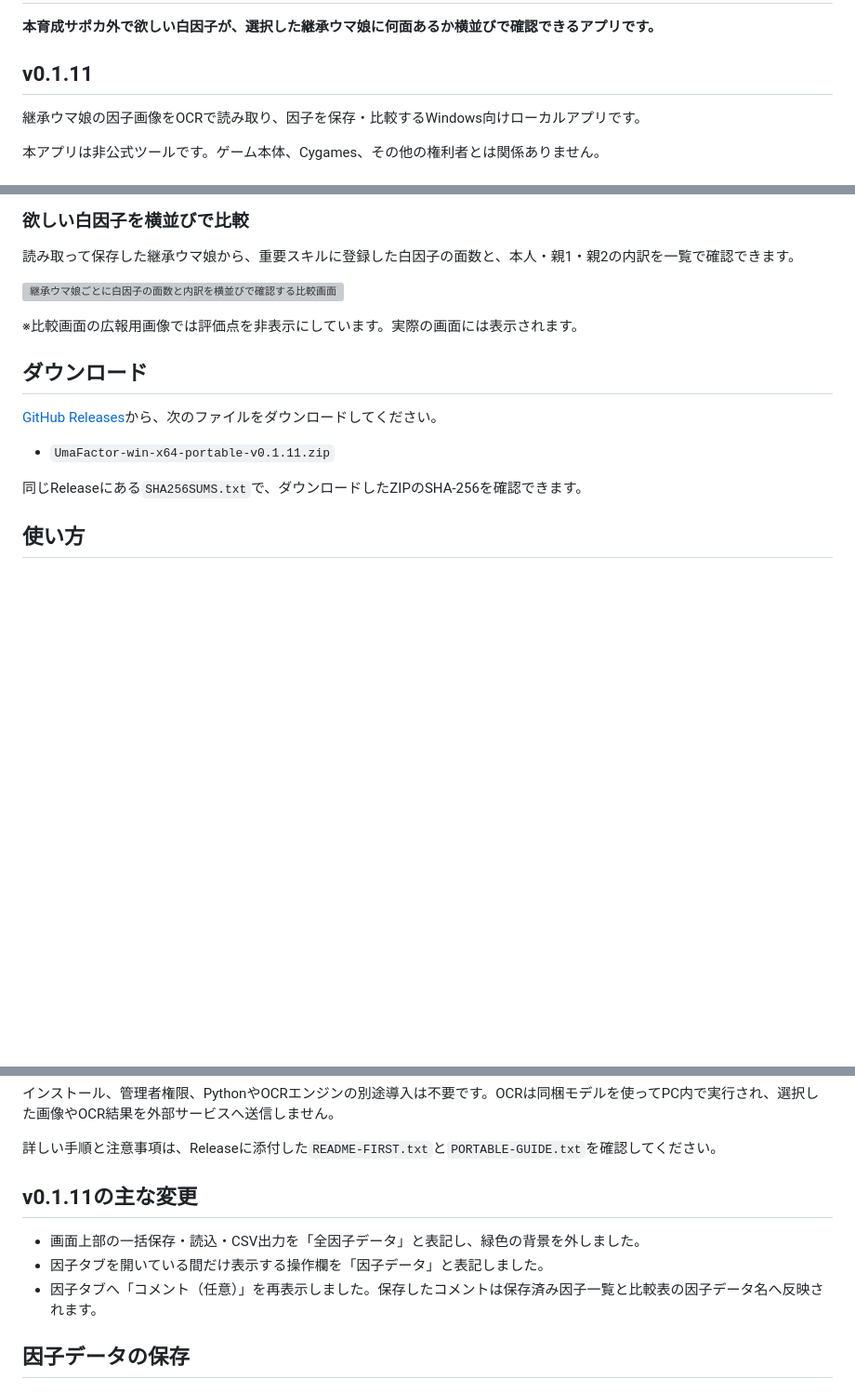
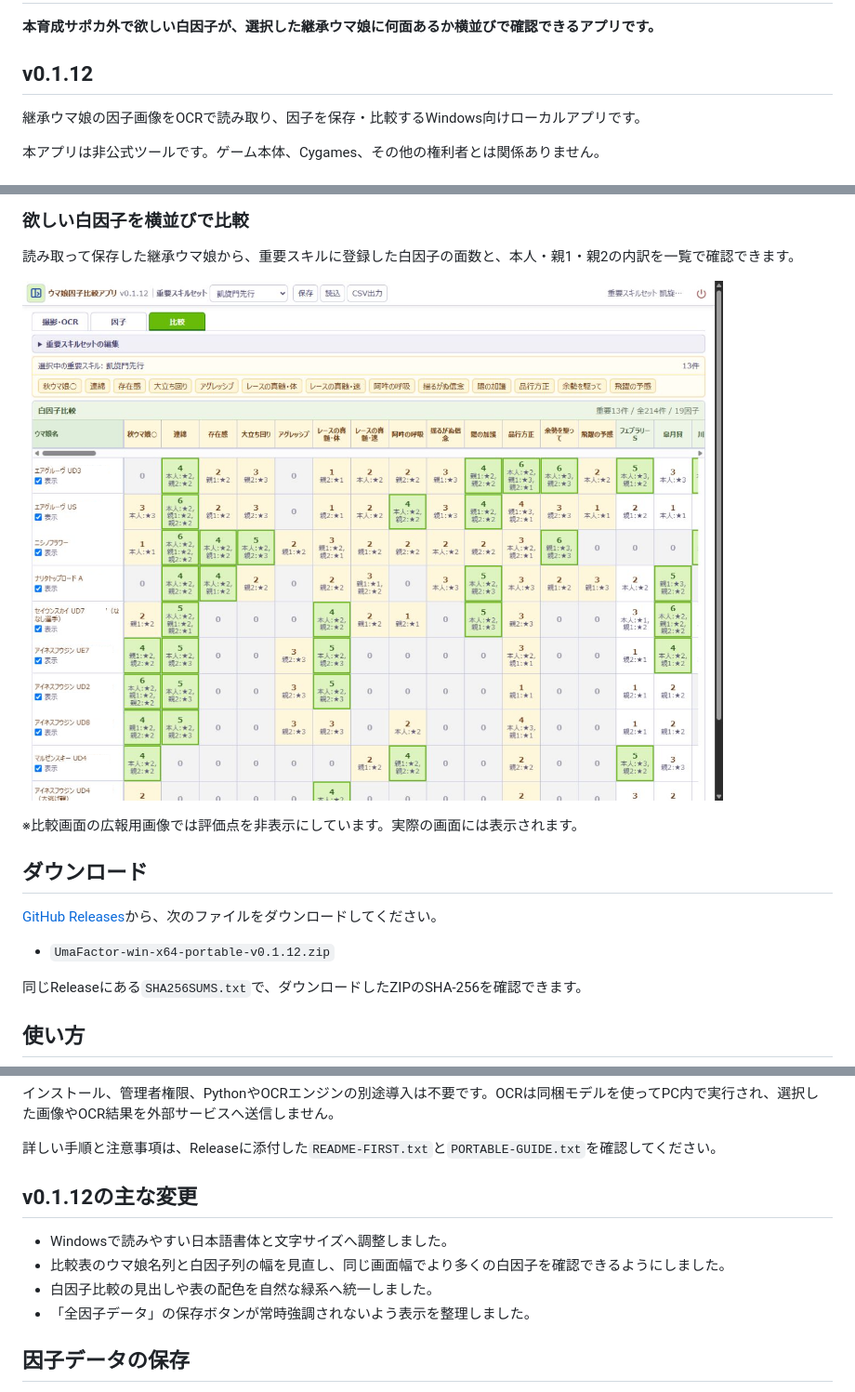
Before and after one commit to abu732/uma-musume-factor-comparison-app, a Markdown page: README.md, 3 parts joined by grey strips. Shown at 93% size. Rendered like a GitHub page; pictures changed too: github-assets/compare-white-factors-v0112.png (added); blank space fills up the shorter version; grey boxes are pictures that could not be loaded.

Commit message:
Update README for v0.1.12

```diff
--- a/README.md
+++ b/README.md
@@ -2,7 +2,7 @@
 
 **本育成サポカ外で欲しい白因子が、選択した継承ウマ娘に何面あるか横並びで確認できるアプリです。**
 
-## v0.1.11
+## v0.1.12
 
 継承ウマ娘の因子画像をOCRで読み取り、因子を保存・比較するWindows向けローカルアプリです。
 
@@ -20,7 +20,7 @@
 
 読み取って保存した継承ウマ娘から、重要スキルに登録した白因子の面数と、本人・親1・親2の内訳を一覧で確認できます。
 
-![継承ウマ娘ごとに白因子の面数と内訳を横並びで確認する比較画面](github-assets/compare-white-factors-v0111.png)
+![継承ウマ娘ごとに白因子の面数と内訳を横並びで確認する比較画面](github-assets/compare-white-factors-v0112.png)
 
 ※比較画面の広報用画像では評価点を非表示にしています。実際の画面には表示されます。
 
@@ -28,7 +28,7 @@
 
 [GitHub Releases](https://github.com/abu732/uma-musume-factor-comparison-app/releases/latest)から、次のファイルをダウンロードしてください。
 
-- `UmaFactor-win-x64-portable-v0.1.11.zip`
+- `UmaFactor-win-x64-portable-v0.1.12.zip`
 
 同じReleaseにある`SHA256SUMS.txt`で、ダウンロードしたZIPのSHA-256を確認できます。
 
@@ -45,11 +45,12 @@
 
 詳しい手順と注意事項は、Releaseに添付した`README-FIRST.txt`と`PORTABLE-GUIDE.txt`を確認してください。
 
-## v0.1.11の主な変更
+## v0.1.12の主な変更
 
-- 画面上部の一括保存・読込・CSV出力を「全因子データ」と表記し、緑色の背景を外しました。
-- 因子タブを開いている間だけ表示する操作欄を「因子データ」と表記しました。
-- 因子タブへ「コメント（任意）」を再表示しました。保存したコメントは保存済み因子一覧と比較表の因子データ名へ反映されます。
+- Windowsで読みやすい日本語書体と文字サイズへ調整しました。
+- 比較表のウマ娘名列と白因子列の幅を見直し、同じ画面幅でより多くの白因子を確認できるようにしました。
+- 白因子比較の見出しや表の配色を自然な緑系へ統一しました。
+- 「全因子データ」の保存ボタンが常時強調されないよう表示を整理しました。
 
 ## 因子データの保存
 
```
